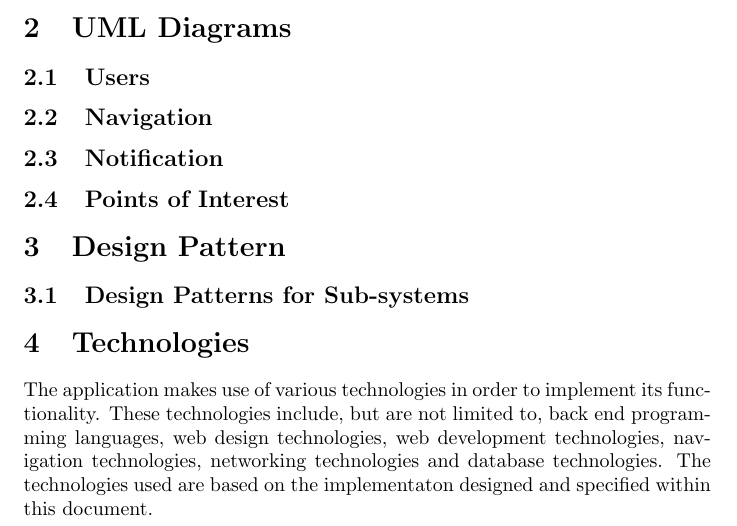
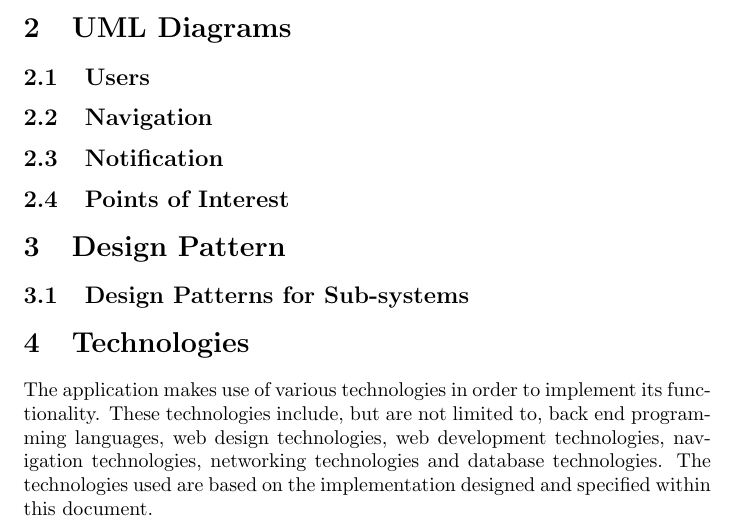
Before and after one commit to Dail-Jonker/COS301TeamJava, a LaTeX document (Main.tex): part of page 5 of 7, cut so that both start at the same text. Compiled offline with pdfLaTeX.

Commit message:
Quick spell check Minor edit

```diff
--- a/Main.tex
+++ b/Main.tex
@@ -64,7 +64,7 @@ The mobile application cannot be too large in size. Users sometimes have limited
 	\subsection{Design Patterns for Sub-systems}
 
 \section{Technologies}
-The application makes use of various technologies in order to implement its functionality. These technologies include, but are not limited to, back end programming languages, web design technologies, web development technologies, navigation technologies, networking technologies and database technologies.  The technologies used are based on the implementaton designed and specified within this document.
+The application makes use of various technologies in order to implement its functionality. These technologies include, but are not limited to, back end programming languages, web design technologies, web development technologies, navigation technologies, networking technologies and database technologies.  The technologies used are based on the implementation designed and specified within this document.
 	\subsection{Platform}
 The two most popular mobile platforms by far are Apple and Android.  As such, the system will be implemented on these platforms as to cater to the vast majority within the user base.
 		\begin{itemize}
```
